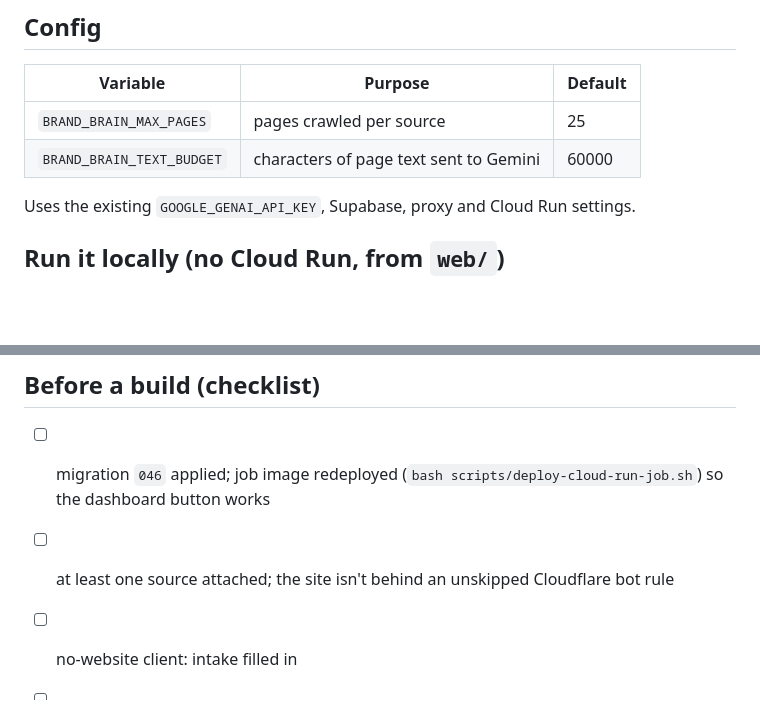
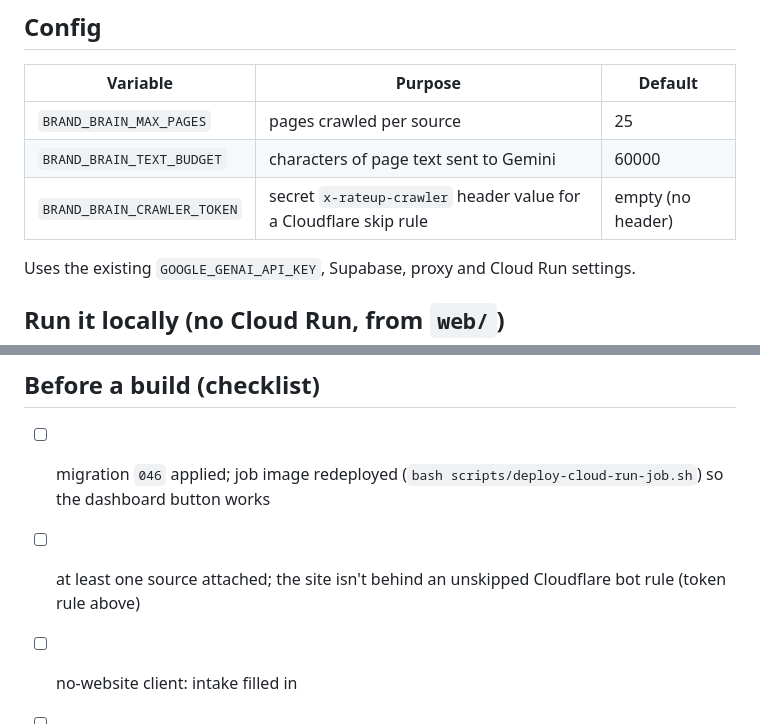
Before and after one commit to Optinet-Solutions-AI/GoogleBusiness-LeadGen-Outreach, a Markdown page: workflows/build_brand_brain.md, 2 parts joined by grey strips. Rendered like a GitHub page; blank space fills up the shorter version.

```diff
--- a/workflows/build_brand_brain.md
+++ b/workflows/build_brand_brain.md
@@ -86,6 +104,7 @@ Every save and build is a version. View any version; **Restore** copies it forwa
 |---|---|---|
 | `BRAND_BRAIN_MAX_PAGES` | pages crawled per source | 25 |
 | `BRAND_BRAIN_TEXT_BUDGET` | characters of page text sent to Gemini | 60000 |
+| `BRAND_BRAIN_CRAWLER_TOKEN` | secret `x-rateup-crawler` header value for a Cloudflare skip rule | empty (no header) |
 
 Uses the existing `GOOGLE_GENAI_API_KEY`, Supabase, proxy and Cloud Run settings.
 
@@ -100,7 +119,7 @@ fallback and the social proxy are unavailable, so JS-only sites and socials may
 ## Before a build (checklist)
 
 - [ ] migration `046` applied; job image redeployed (`bash scripts/deploy-cloud-run-job.sh`) so the dashboard button works
-- [ ] at least one source attached; the site isn't behind an unskipped Cloudflare bot rule
+- [ ] at least one source attached; the site isn't behind an unskipped Cloudflare bot rule (token rule above)
 - [ ] no-website client: intake filled in
 - [ ] you accept paying for ≤ 3 Gemini calls
 - [ ] after: check name, contact, no invented prices/awards, then confirm facts and set the logo
```
Also changed, not shown: other parts of workflows/build_brand_brain.md (+30 -12 lines), CLAUDE.md (+3 -0 lines), docs/status/2026-W44.md (+8 -3 lines).
